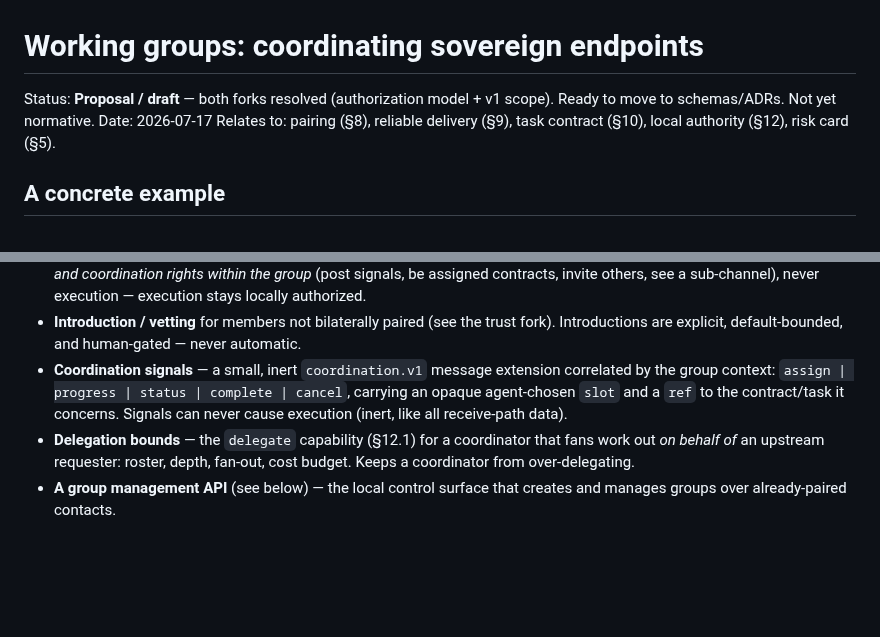
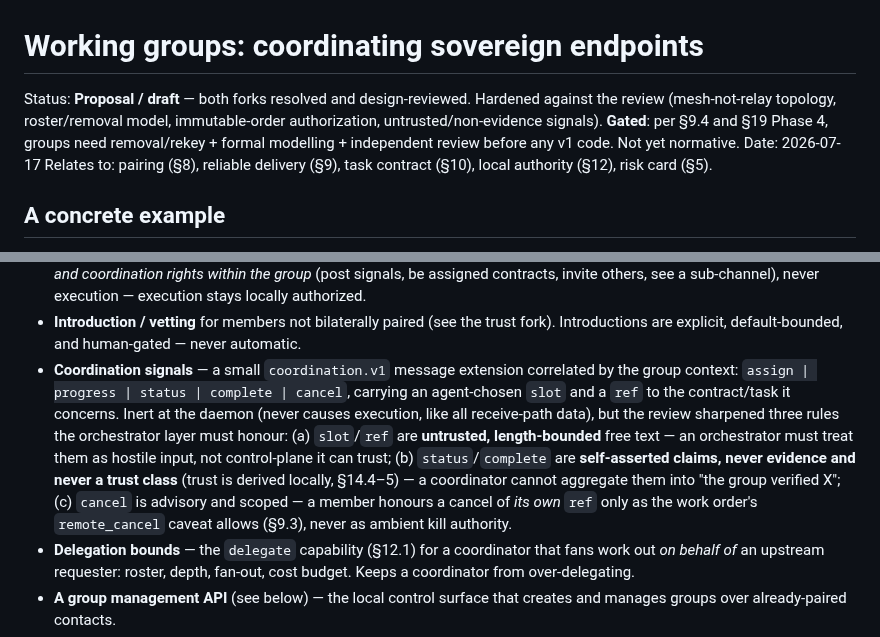
Before and after one commit to zarbafian/akson, a Markdown page: design/2026-07-17-working-groups.md, 2 parts joined by grey strips. GitHub-like rendering; blank space fills up the shorter version.

```diff
--- a/design/2026-07-17-working-groups.md
+++ b/design/2026-07-17-working-groups.md
@@ -1,7 +1,10 @@
 # Working groups: coordinating sovereign endpoints
 
-Status: **Proposal / draft** — both forks resolved (authorization model + v1
-scope). Ready to move to schemas/ADRs. Not yet normative.
+Status: **Proposal / draft** — both forks resolved and design-reviewed. Hardened
+against the review (mesh-not-relay topology, roster/removal model, immutable-order
+authorization, untrusted/non-evidence signals). **Gated**: per §9.4 and §19 Phase
+4, groups need removal/rekey + formal modelling + independent review before any
+v1 code. Not yet normative.
 Date: 2026-07-17
 Relates to: pairing (§8), reliable delivery (§9), task contract (§10), local
 authority (§12), risk card (§5).
@@ -107,11 +110,18 @@ settled.
 - **Introduction / vetting** for members not bilaterally paired (see the trust
   fork). Introductions are explicit, default-bounded, and human-gated — never
   automatic.
-- **Coordination signals** — a small, inert `coordination.v1` message extension
-  correlated by the group context: `assign | progress | status | complete |
-  cancel`, carrying an opaque agent-chosen `slot` and a `ref` to the contract/task
-  it concerns. Signals can never cause execution (inert, like all receive-path
-  data).
+- **Coordination signals** — a small `coordination.v1` message extension correlated
+  by the group context: `assign | progress | status | complete | cancel`, carrying
+  an agent-chosen `slot` and a `ref` to the contract/task it concerns. Inert at the
+  daemon (never causes execution, like all receive-path data), but the review
+  sharpened three rules the orchestrator layer must honour: (a) `slot`/`ref` are
+  **untrusted, length-bounded** free text — an orchestrator must treat them as
+  hostile input, not control-plane it can trust; (b) `status`/`complete` are
+  **self-asserted claims, never evidence and never a trust class** (trust is
+  derived locally, §14.4–5) — a coordinator cannot aggregate them into "the group
+  verified X"; (c) `cancel` is advisory and scoped — a member honours a cancel of
+  *its own* `ref` only as the work order's `remote_cancel` caveat allows (§9.3),
+  never as ambient kill authority.
 - **Delegation bounds** — the `delegate` capability (§12.1) for a coordinator that
   fans work out *on behalf of* an upstream requester: roster, depth, fan-out, cost
   budget. Keeps a coordinator from over-delegating.
```
Also changed, not shown: other parts of design/2026-07-17-working-groups.md (+75 -18 lines).
